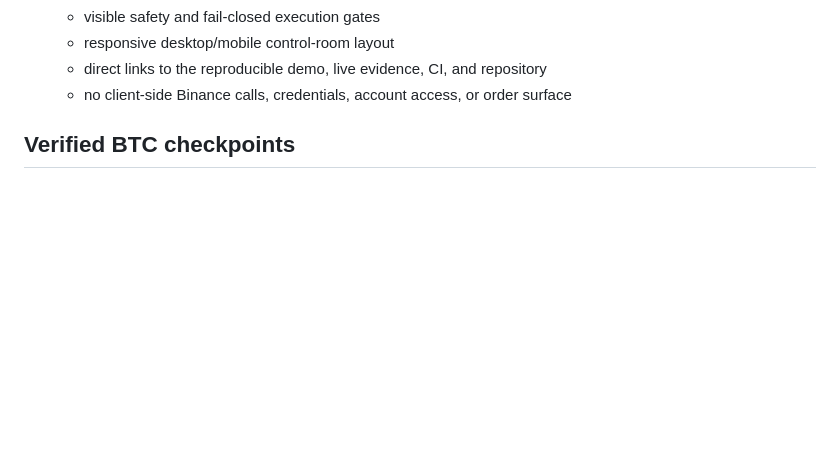
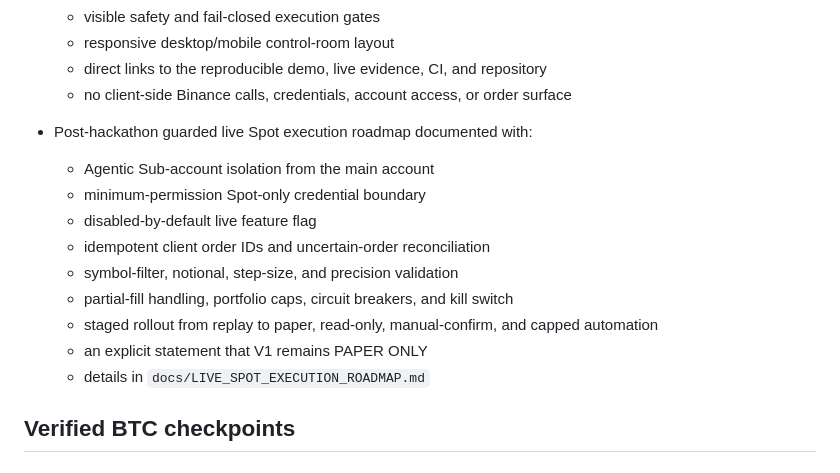
Before and after one commit to superfual/Wyckoff-smc-swing-agent, a Markdown page: docs/PROJECT_STATE.md, the part around the change. Rendered like a GitHub page; blank space fills up the shorter version.

```diff
--- a/docs/PROJECT_STATE.md
+++ b/docs/PROJECT_STATE.md
@@ -214,6 +214,18 @@ The configured 12-symbol Spot watchlist is:
   - direct links to the reproducible demo, live evidence, CI, and repository
   - no client-side Binance calls, credentials, account access, or order surface
 
+
+- Post-hackathon guarded live Spot execution roadmap documented with:
+  - Agentic Sub-account isolation from the main account
+  - minimum-permission Spot-only credential boundary
+  - disabled-by-default live feature flag
+  - idempotent client order IDs and uncertain-order reconciliation
+  - symbol-filter, notional, step-size, and precision validation
+  - partial-fill handling, portfolio caps, circuit breakers, and kill switch
+  - staged rollout from replay to paper, read-only, manual-confirm, and capped automation
+  - an explicit statement that V1 remains PAPER ONLY
+  - details in `docs/LIVE_SPOT_EXECUTION_ROADMAP.md`
+
 ## Verified BTC checkpoints
 
 ### Canonical deterministic regression
```
Also changed, not shown: README.md (+14 -0 lines), docs/LIVE_SPOT_EXECUTION_ROADMAP.md (added, +150 -0 lines).
